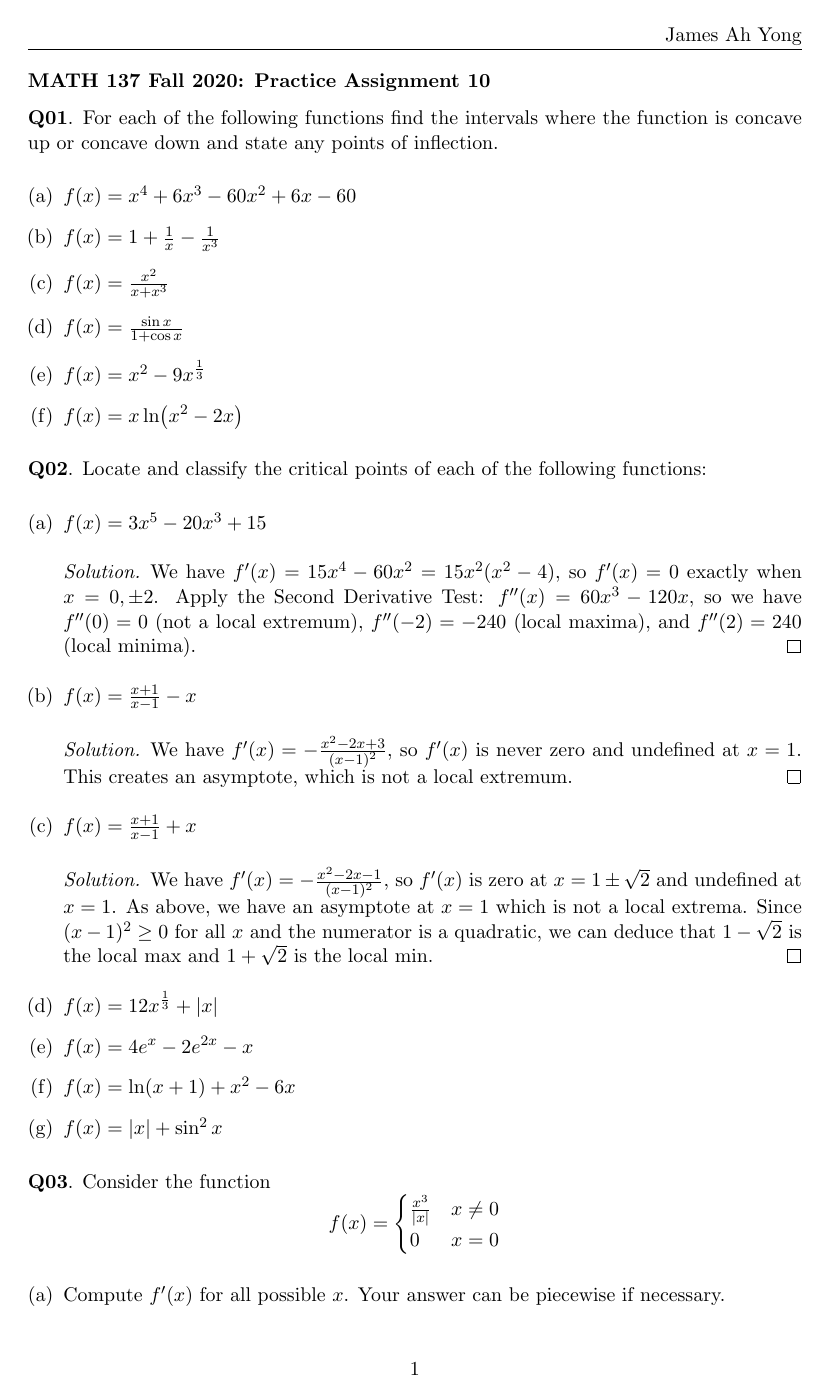
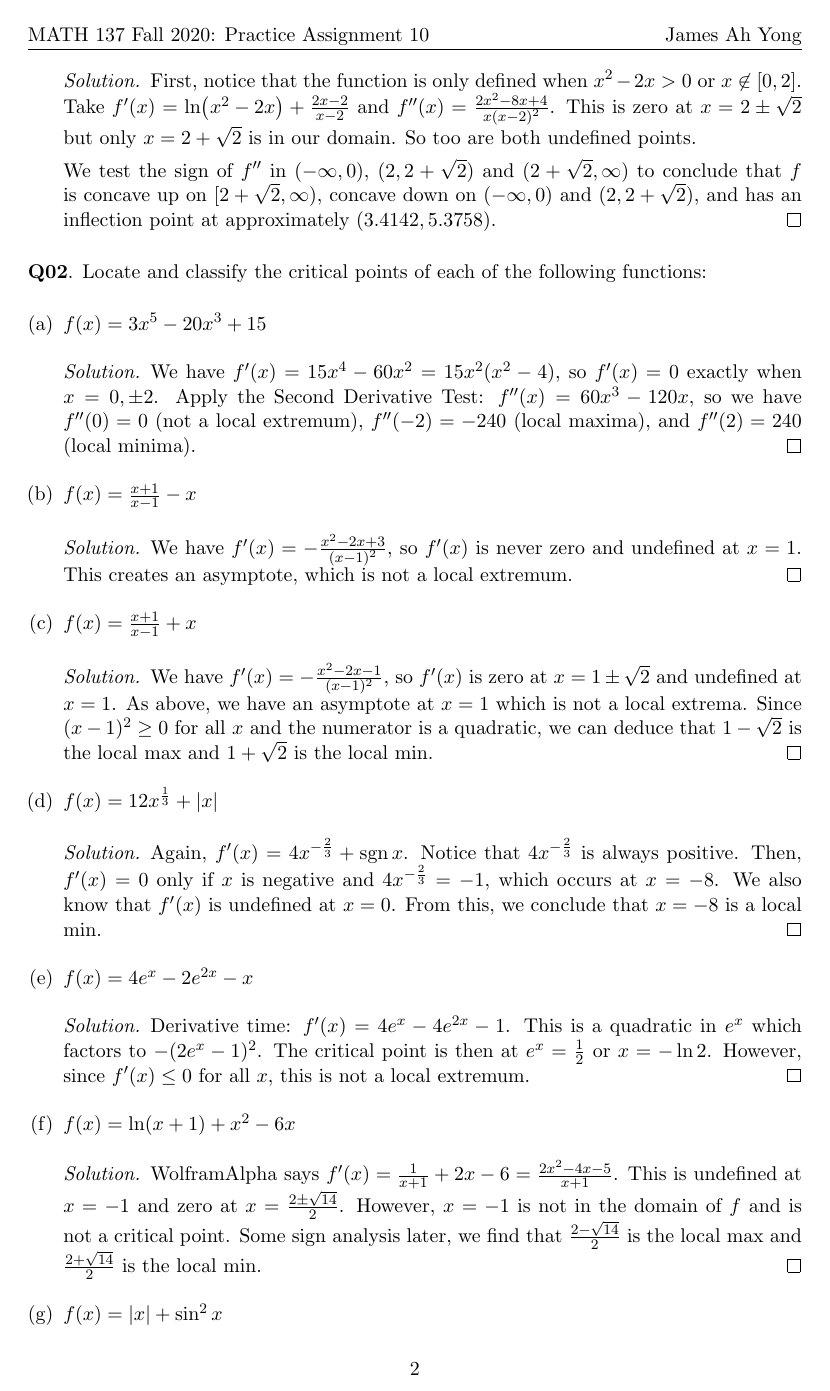
Before and after one commit to RetroCraft/problems, a LaTeX document (MATH137/PA10.tex): page 1 of 3 before the commit and page 2 of 5 after it. Compiled offline with pdfLaTeX.

Commit message:
MATH137/PA10
Former-commit-id: 50eacc228092e9fe5410c6fd217df10148c4be4e

```diff
--- a/MATH137/PA10.tex
+++ b/MATH137/PA10.tex
@@ -16,4 +61,15 @@ is concave up or concave down and state any points of inflection.
   \item $f(x) = x\ln(x^2-2x)$
+        \begin{proof}[Solution]
+          First, notice that the function is only defined when $x^2-2x > 0$ or $x \not\in [0,2]$.
+          Take $f'(x) = \ln(x^2-2x) + \frac{2x-2}{x-2}$ and $f''(x) = \frac{2x^2-8x+4}{x(x-2)^2}$.
+          This is zero at $x=2\pm\sqrt2$ but only $x=2+\sqrt2$ is in our domain.
+          So too are both undefined points.
+
+          We test the sign of $f''$ in $(-\infty,0)$, $(2,2+\sqrt2)$ and $(2+\sqrt2,\infty)$
+          to conclude that $f$ is concave up on $[2+\sqrt2,\infty)$,
+          concave down on $(-\infty,0)$ and $(2,2+\sqrt2)$,
+          and has an inflection point at approximately $(3.4142, 5.3758)$.
+        \end{proof}
 \end{enumerate}
 
 
@@ -38,6 +94,26 @@ is concave up or concave down and state any points of inflection.
           $1-\sqrt2$ is the local max and $1+\sqrt2$ is the local min.
         \end{proof}
   \item $f(x) = 12x^{\frac{1}{3}}+|x|$
+        \begin{proof}[Solution]
+          Again, $f'(x) = 4x^{-\frac23} + \sgn x$.
+          Notice that $4x^{-\frac23}$ is always positive.
+          Then, $f'(x) = 0$ only if $x$ is negative and $4x^{-\frac23} = -1$, which occurs at $x=-8$.
+          We also know that $f'(x)$ is undefined at $x=0$.
+          From this, we conclude that $x=-8$ is a local min.
+        \end{proof}
   \item $f(x) = 4e^x-2e^{2x}-x$
+        \begin{proof}[Solution]
+          Derivative time: $f'(x) = 4e^x - 4e^{2x} - 1$.
+          This is a quadratic in $e^x$ which factors to $-(2e^x - 1)^2$.
+          The critical point is then at $e^x = \frac12$ or $x = -\ln 2$.
+          However, since $f'(x) \leq 0$ for all $x$, this is not a local extremum.
+        \end{proof}
   \item $f(x) = \ln(x+1) + x^2 - 6x$
+        \begin{proof}[Solution]
+          WolframAlpha says $f'(x) = \frac{1}{x+1} + 2x - 6 = \frac{2x^2 - 4x - 5}{x+1}$.
+          This is undefined at $x=-1$ and zero at $x=\frac{2\pm\sqrt{14}}{2}$.
+          However, $x=-1$ is not in the domain of $f$ and is not a critical point.
+          Some sign analysis later, we find that $\frac{2-\sqrt{14}}{2}$ is the local max
+          and $\frac{2+\sqrt{14}}{2}$ is the local min.
+        \end{proof}
   \item $f(x) = |x|+\sin^2 x$
```
Also changed, not shown: index.md (+1 -1 lines), MATH137/PA10.tex (58 more changed lines). Lines whose indentation alone changed are shown as unchanged.
